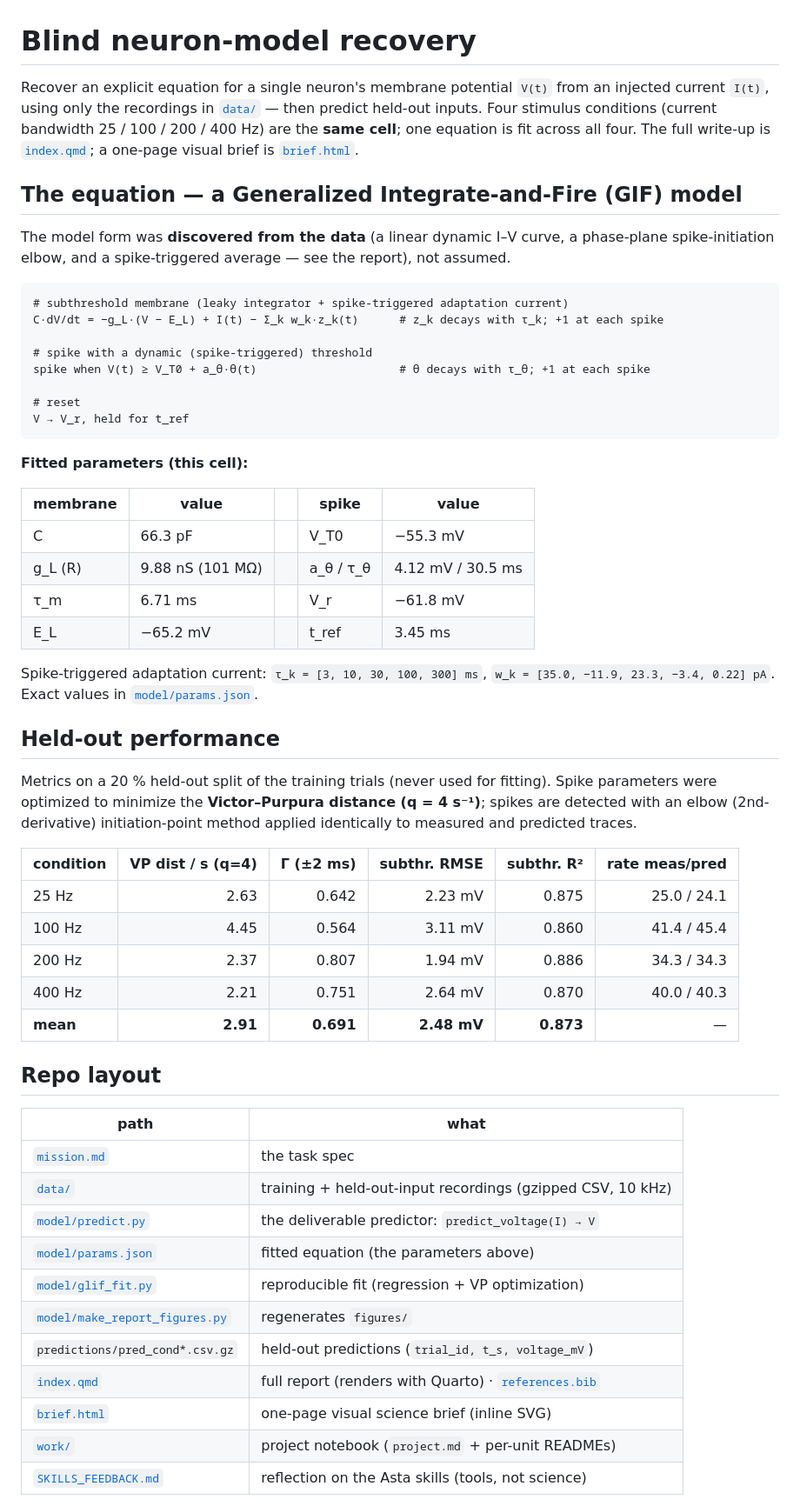
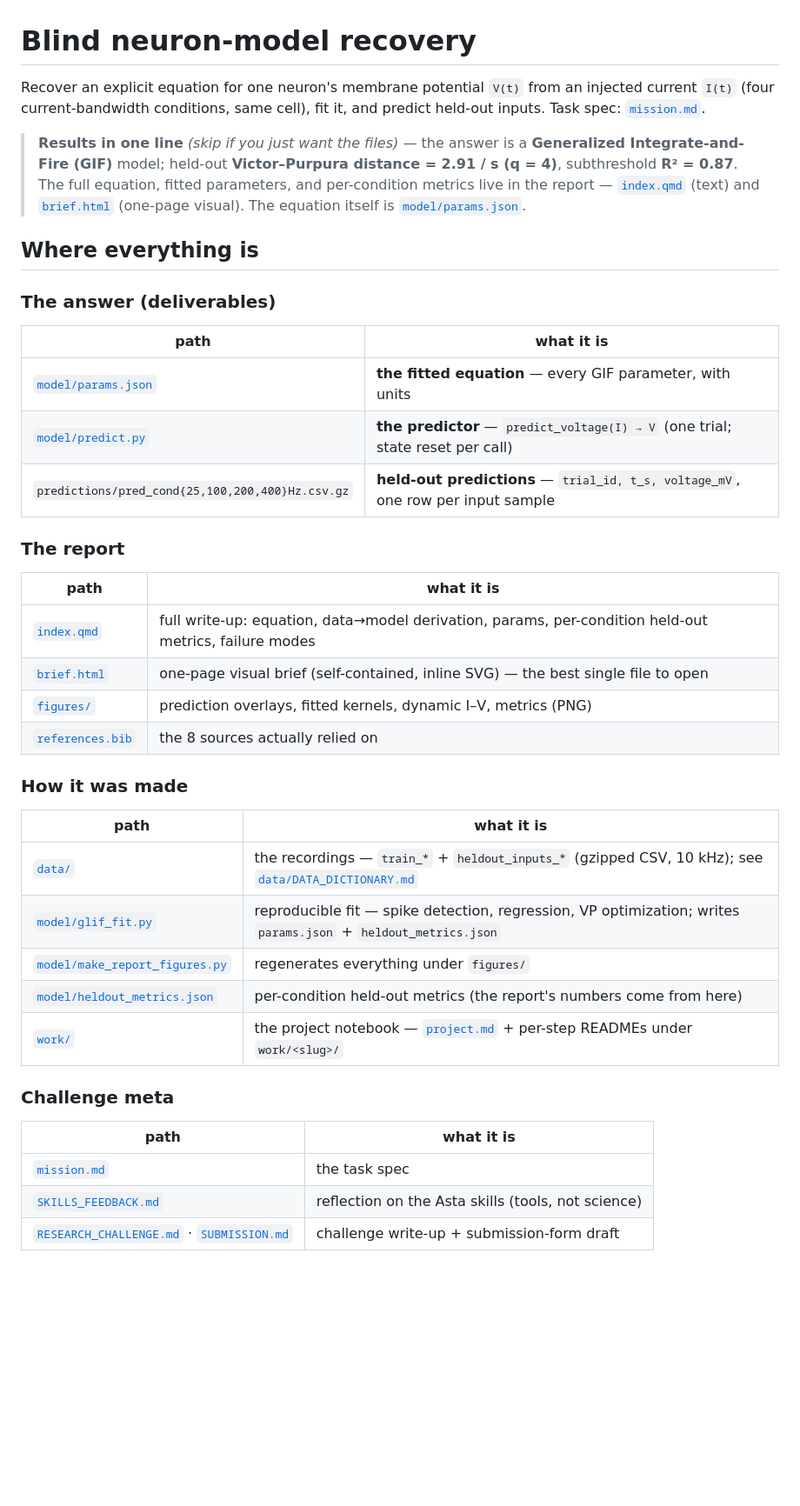
Before and after one commit to maxwellsdm1867/asta-rgc-challenge, a Markdown page: README.md, the part around one of its changes. Shown at 87% size. Rendered like a GitHub page; blank space fills up the shorter version.

Commit message:
Rewrite README as a file map; science + how-to as skippable one-line flags
README is now navigation-first (where every file lives, grouped by deliverables /
report / how-it-was-made / meta). The results summary and the reproduce steps are
collapsed into two skippable blockquote flags that point to index.qmd + brief.html
instead of duplicating the science.

Co-Authored-By: Claude Opus 4.8 (1M context) <noreply@anthropic.com>

````diff
--- a/README.md
+++ b/README.md
@@ -1,66 +1,45 @@
 # Blind neuron-model recovery
 
-Recover an explicit equation for a single neuron's membrane potential `V(t)` from an injected
-current `I(t)`, using only the recordings in [`data/`](data/) — then predict held-out inputs.
-Four stimulus conditions (current bandwidth 25 / 100 / 200 / 400 Hz) are the **same cell**; one
-equation is fit across all four. The full write-up is [`index.qmd`](index.qmd); a one-page visual
-brief is [`brief.html`](brief.html).
+Recover an explicit equation for one neuron's membrane potential `V(t)` from an injected current
+`I(t)` (four current-bandwidth conditions, same cell), fit it, and predict held-out inputs. Task
+spec: [`mission.md`](mission.md).
 
-## The equation — a Generalized Integrate-and-Fire (GIF) model
+> **Results in one line** *(skip if you just want the files)* — the answer is a **Generalized
+> Integrate-and-Fire (GIF)** model; held-out **Victor–Purpura distance = 2.91 / s (q = 4)**,
+> subthreshold **R² = 0.87**. The full equation, fitted parameters, and per-condition metrics live in
+> the report — [`index.qmd`](index.qmd) (text) and [`brief.html`](brief.html) (one-page visual). The
+> equation itself is [`model/params.json`](model/params.json).
 
-The model form was **discovered from the data** (a linear dynamic I–V curve, a phase-plane
-spike-initiation elbow, and a spike-triggered average — see the report), not assumed.
+## Where everything is
 
-```
-# subthreshold membrane (leaky integrator + spike-triggered adaptation current)
-C·dV/dt = −g_L·(V − E_L) + I(t) − Σ_k w_k·z_k(t)      # z_k decays with τ_k; +1 at each spike
+### The answer (deliverables)
+| path | what it is |
+|---|---|
+| [`model/params.json`](model/params.json) | **the fitted equation** — every GIF parameter, with units |
+| [`model/predict.py`](model/predict.py) | **the predictor** — `predict_voltage(I) → V` (one trial; state reset per call) |
+| `predictions/pred_cond{25,100,200,400}Hz.csv.gz` | **held-out predictions** — `trial_id, t_s, voltage_mV`, one row per input sample |
 
-# spike with a dynamic (spike-triggered) threshold
-spike when V(t) ≥ V_T0 + a_θ·θ(t)                     # θ decays with τ_θ; +1 at each spike
+### The report
+| path | what it is |
+|---|---|
+| [`index.qmd`](index.qmd) | full write-up: equation, data→model derivation, params, per-condition held-out metrics, failure modes |
+| [`brief.html`](brief.html) | one-page visual brief (self-contained, inline SVG) — the best single file to open |
+| [`figures/`](figures/) | prediction overlays, fitted kernels, dynamic I–V, metrics (PNG) |
+| [`references.bib`](references.bib) | the 8 sources actually relied on |
 
-# reset
-V → V_r, held for t_ref
-```
+### How it was made
+| path | what it is |
+|---|---|
+| [`data/`](data/) | the recordings — `train_*` + `heldout_inputs_*` (gzipped CSV, 10 kHz); see [`data/DATA_DICTIONARY.md`](data/DATA_DICTIONARY.md) |
+| [`model/glif_fit.py`](model/glif_fit.py) | reproducible fit — spike detection, regression, VP optimization; writes `params.json` + `heldout_metrics.json` |
+| [`model/make_report_figures.py`](model/make_report_figures.py) | regenerates everything under `figures/` |
+| [`model/heldout_metrics.json`](model/heldout_metrics.json) | per-condition held-out metrics (the report's numbers come from here) |
+| [`work/`](work/) | the project notebook — [`project.md`](project.md) + per-step READMEs under `work/<slug>/` |
 
-**Fitted parameters (this cell):**
-
-| membrane | value | | spike | value |
-|---|---|---|---|---|
-| C | 66.3 pF | | V_T0 | −55.3 mV |
-| g_L (R) | 9.88 nS (101 MΩ) | | a_θ / τ_θ | 4.12 mV / 30.5 ms |
-| τ_m | 6.71 ms | | V_r | −61.8 mV |
-| E_L | −65.2 mV | | t_ref | 3.45 ms |
-
-Spike-triggered adaptation current: `τ_k = [3, 10, 30, 100, 300] ms`,
-`w_k = [35.0, −11.9, 23.3, −3.4, 0.22] pA`. Exact values in [`model/params.json`](model/params.json).
-
-## Held-out performance
-
-Metrics on a 20 % held-out split of the training trials (never used for fitting). Spike parameters
-were optimized to minimize the **Victor–Purpura distance (q = 4 s⁻¹)**; spikes are detected with an
-elbow (2nd-derivative) initiation-point method applied identically to measured and predicted traces.
-
-| condition | VP dist / s (q=4) | Γ (±2 ms) | subthr. RMSE | subthr. R² | rate meas/pred |
-|---|---:|---:|---:|---:|---:|
-| 25 Hz  | 2.63 | 0.642 | 2.23 mV | 0.875 | 25.0 / 24.1 |
-| 100 Hz | 4.45 | 0.564 | 3.11 mV | 0.860 | 41.4 / 45.4 |
-| 200 Hz | 2.37 | 0.807 | 1.94 mV | 0.886 | 34.3 / 34.3 |
-| 400 Hz | 2.21 | 0.751 | 2.64 mV | 0.870 | 40.0 / 40.3 |
-| **mean** | **2.91** | **0.691** | **2.48 mV** | **0.873** | — |
-
-## Repo layout
-
-| path | what |
+### Challenge meta
+| path | what it is |
 |---|---|
 | [`mission.md`](mission.md) | the task spec |
-| [`data/`](data/) | training + held-out-input recordings (gzipped CSV, 10 kHz) |
-| [`model/predict.py`](model/predict.py) | the deliverable predictor: `predict_voltage(I) → V` |
-| [`model/params.json`](model/params.json) | fitted equation (the parameters above) |
-| [`model/glif_fit.py`](model/glif_fit.py) | reproducible fit (regression + VP optimization) |
-| [`model/make_report_figures.py`](model/make_report_figures.py) | regenerates `figures/` |
-| `predictions/pred_cond*.csv.gz` | held-out predictions (`trial_id, t_s, voltage_mV`) |
-| [`index.qmd`](index.qmd) | full report (renders with Quarto) · [`references.bib`](references.bib) |
-| [`brief.html`](brief.html) | one-page visual science brief (inline SVG) |
-| [`work/`](work/) | project notebook (`project.md` + per-unit READMEs) |
 | [`SKILLS_FEEDBACK.md`](SKILLS_FEEDBACK.md) | reflection on the Asta skills (tools, not science) |
+| [`RESEARCH_CHALLENGE.md`](RESEARCH_CHALLENGE.md) · [`SUBMISSION.md`](SUBMISSION.md) | challenge write-up + submission-form draft |
 
````
Also changed, not shown: other parts of README.md (+5 -17 lines).
